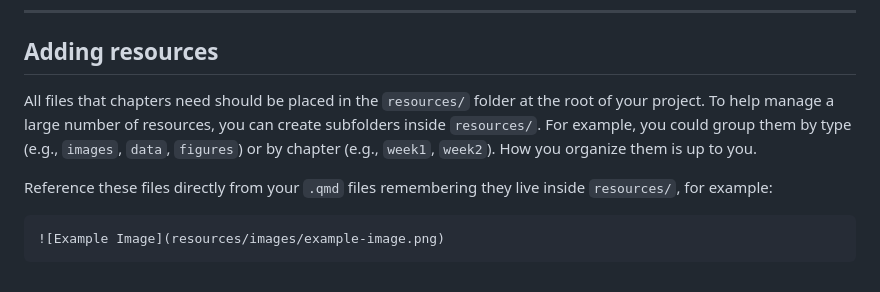
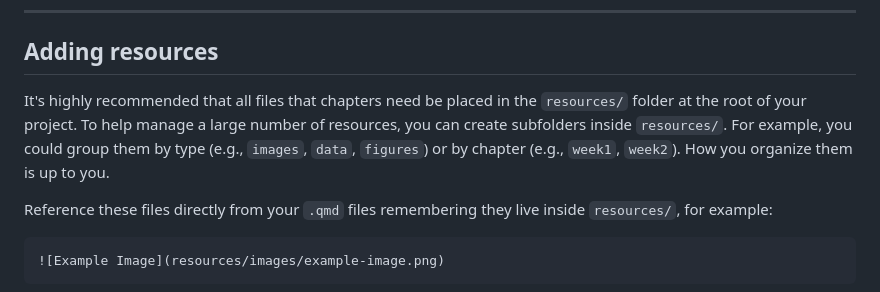
Before and after one commit to UofGStats/booktemplate, a Markdown page: README.md, the part around the change. GitHub-like rendering.

Commit message:
Update recommendation for resource file placement

```diff
--- a/README.md
+++ b/README.md
@@ -102,7 +102,7 @@ You **will want** to edit the `_quarto.yml` section describing the `chapters:` a
 
 ## Adding resources
 
-All files that chapters need should be placed in the `resources/` folder at the root of your project. To help manage a large number of resources, you can create subfolders inside `resources/`. For example, you could group them by type (e.g., `images`, `data`, `figures`) or by chapter (e.g., `week1`, `week2`). How you organize them is up to you.
+It's highly recommended that all files that chapters need be placed in the `resources/` folder at the root of your project. To help manage a large number of resources, you can create subfolders inside `resources/`. For example, you could group them by type (e.g., `images`, `data`, `figures`) or by chapter (e.g., `week1`, `week2`). How you organize them is up to you.
 
 Reference these files directly from your `.qmd` files remembering they live inside `resources/`, for example:
 
```
